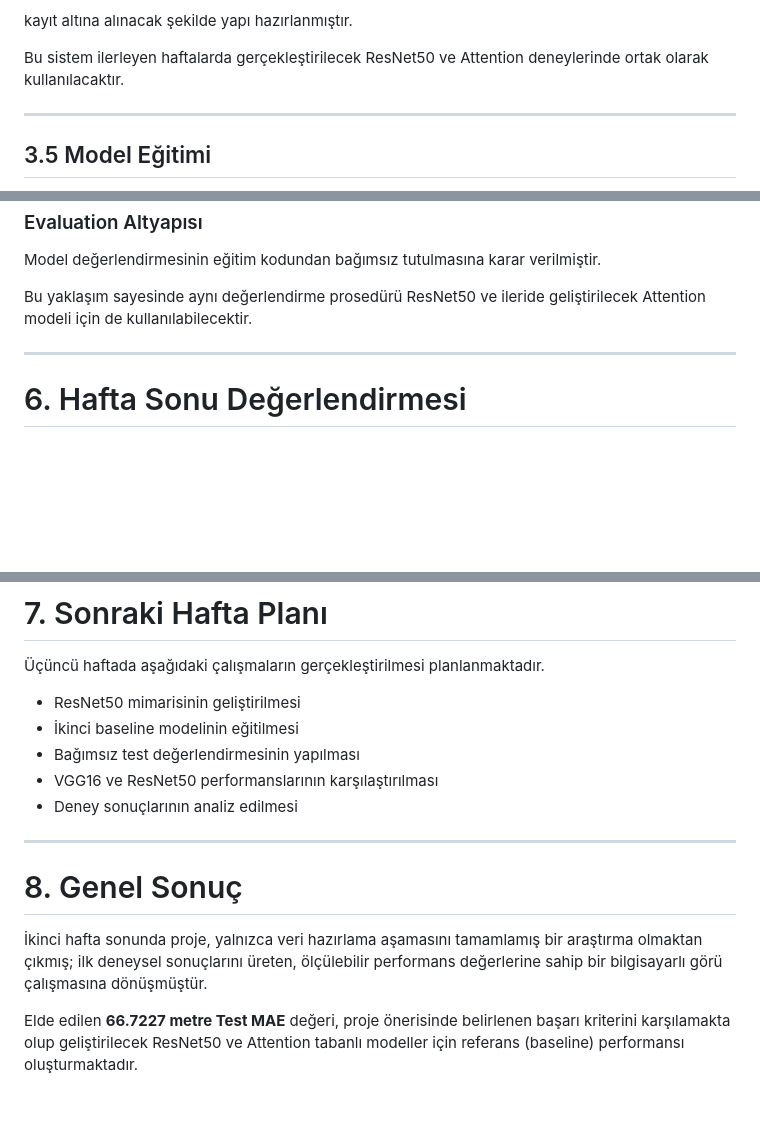
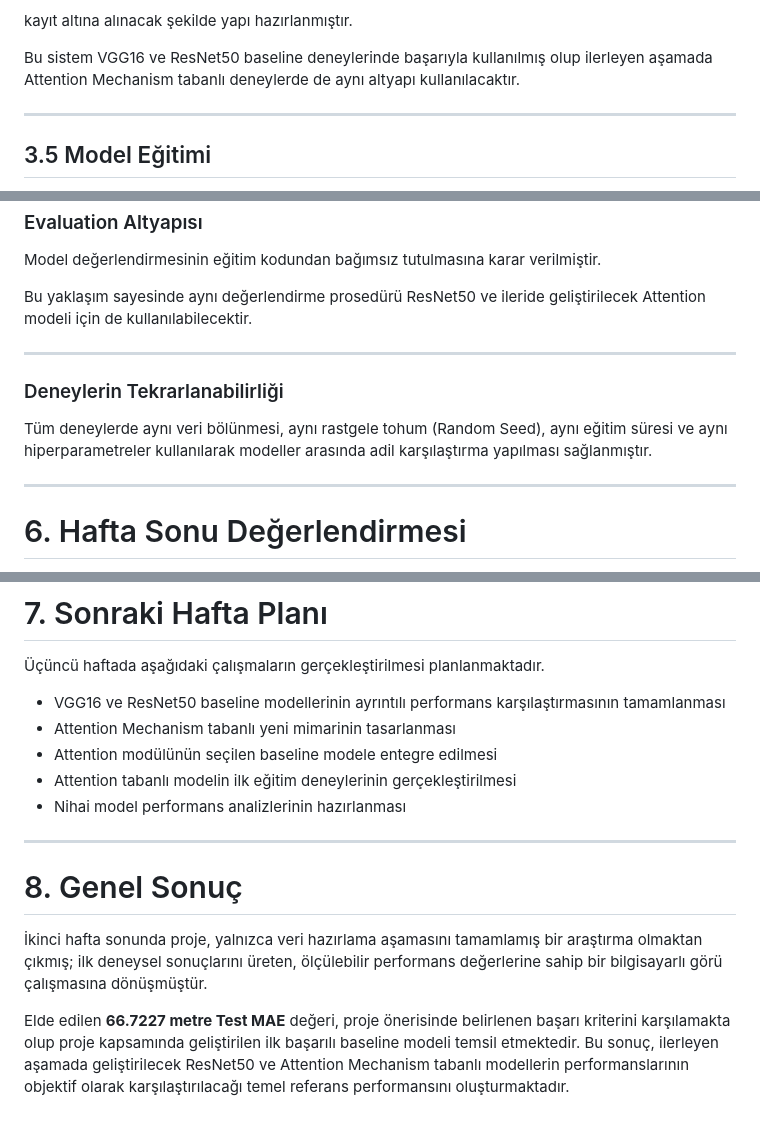
Before and after one commit to ilydozttrk/fog-visibility-estimation, a Markdown page: docs/reports/week2_report.md, 3 parts joined by grey strips. GitHub-like rendering; blank space fills up the shorter version.

Commit message:
docs: update literature notes and weekly project documentation

```diff
--- a/docs/reports/week2_report.md
+++ b/docs/reports/week2_report.md
@@ -99,7 +99,7 @@ Her eğitim sonunda;
 
 kayıt altına alınacak şekilde yapı hazırlanmıştır.
 
-Bu sistem ilerleyen haftalarda gerçekleştirilecek ResNet50 ve Attention deneylerinde ortak olarak kullanılacaktır.
+Bu sistem VGG16 ve ResNet50 baseline deneylerinde başarıyla kullanılmış olup ilerleyen aşamada Attention Mechanism tabanlı deneylerde de aynı altyapı kullanılacaktır.
 
 ---
 
@@ -239,6 +241,12 @@ Bu yaklaşım sayesinde aynı değerlendirme prosedürü ResNet50 ve ileride gel
 
 ---
 
+### Deneylerin Tekrarlanabilirliği
+
+Tüm deneylerde aynı veri bölünmesi, aynı rastgele tohum (Random Seed), aynı eğitim süresi ve aynı hiperparametreler kullanılarak modeller arasında adil karşılaştırma yapılması sağlanmıştır.
+
+---
+
 # 6. Hafta Sonu Değerlendirmesi
 
 İkinci hafta sonunda proje kapsamında ilk transfer öğrenme tabanlı baseline model başarıyla tamamlanmıştır.
@@ -253,11 +261,11 @@ Ayrıca geliştirilen evaluation altyapısı sayesinde ilerleyen haftalarda fark
 
 Üçüncü haftada aşağıdaki çalışmaların gerçekleştirilmesi planlanmaktadır.
 
-- ResNet50 mimarisinin geliştirilmesi
-- İkinci baseline modelinin eğitilmesi
-- Bağımsız test değerlendirmesinin yapılması
-- VGG16 ve ResNet50 performanslarının karşılaştırılması
-- Deney sonuçlarının analiz edilmesi
+- VGG16 ve ResNet50 baseline modellerinin ayrıntılı performans karşılaştırmasının tamamlanması
+- Attention Mechanism tabanlı yeni mimarinin tasarlanması
+- Attention modülünün seçilen baseline modele entegre edilmesi
+- Attention tabanlı modelin ilk eğitim deneylerinin gerçekleştirilmesi
+- Nihai model performans analizlerinin hazırlanması
 
 ---
 
@@ -265,4 +273,4 @@ Ayrıca geliştirilen evaluation altyapısı sayesinde ilerleyen haftalarda fark
 
 İkinci hafta sonunda proje, yalnızca veri hazırlama aşamasını tamamlamış bir araştırma olmaktan çıkmış; ilk deneysel sonuçlarını üreten, ölçülebilir performans değerlerine sahip bir bilgisayarlı görü çalışmasına dönüşmüştür.
 
-Elde edilen **66.7227 metre Test MAE** değeri, proje önerisinde belirlenen başarı kriterini karşılamakta olup geliştirilecek ResNet50 ve Attention tabanlı modeller için referans (baseline) performansı oluşturmaktadır.
+Elde edilen **66.7227 metre Test MAE** değeri, proje önerisinde belirlenen başarı kriterini karşılamakta olup proje kapsamında geliştirilen ilk başarılı baseline modeli temsil etmektedir. Bu sonuç, ilerleyen aşamada geliştirilecek ResNet50 ve Attention Mechanism tabanlı modellerin performanslarının objektif olarak karşılaştırılacağı temel referans performansını oluşturmaktadır.
```
Also changed, not shown: other parts of docs/reports/week2_report.md (+4 -2 lines).
